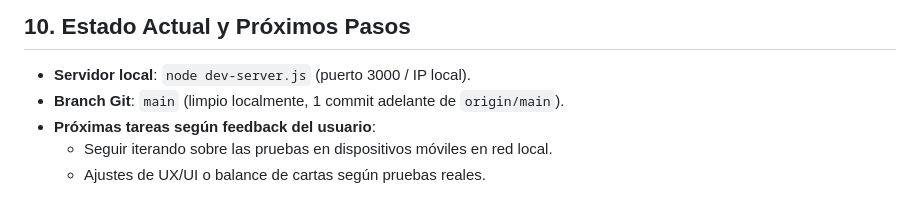
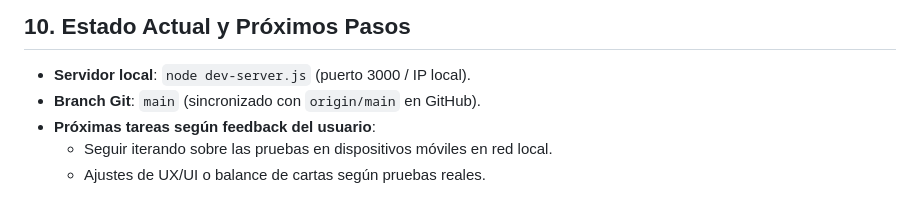
Before and after one commit to Bauticava/Say-My-Name, a Markdown page: MEMORY.md, the part around the change. Rendered like a GitHub page.

Commit message:
docs: actualizar estado de sincronizacion con GitHub en MEMORY.md

```diff
--- a/MEMORY.md
+++ b/MEMORY.md
@@ -187,7 +187,7 @@ En la pantalla `#configuracion`:
 ## 10. Estado Actual y Próximos Pasos
 
 - **Servidor local**: `node dev-server.js` (puerto 3000 / IP local).
-- **Branch Git**: `main` (limpio localmente, 1 commit adelante de `origin/main`).
+- **Branch Git**: `main` (sincronizado con `origin/main` en GitHub).
 - **Próximas tareas según feedback del usuario**:
   - Seguir iterando sobre las pruebas en dispositivos móviles en red local.
   - Ajustes de UX/UI o balance de cartas según pruebas reales.
```
